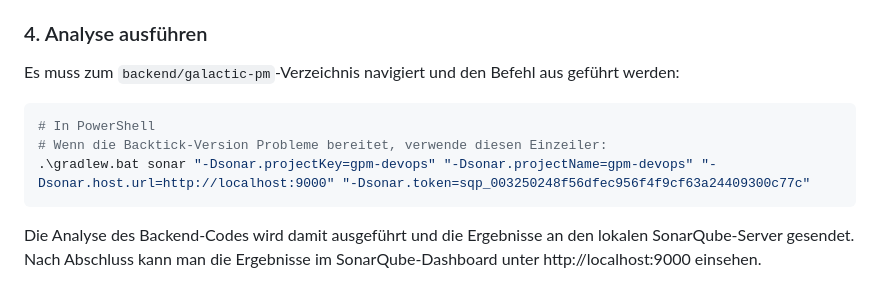
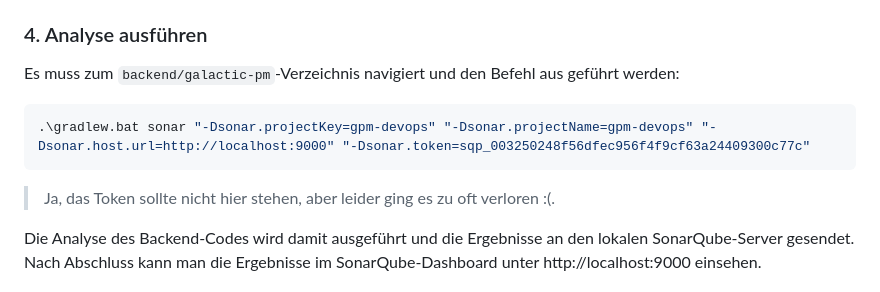
Before and after one commit to blobb3/Galactic-Package-Manager, a Markdown page: README.md, the part around the change. GitHub-like rendering.

````diff
--- a/README.md
+++ b/README.md
@@ -534,10 +534,10 @@ Die `build.gradle`-Datei im `backend/galactic-pm`-Verzeichnis muss noch um ein s
 Es muss zum `backend/galactic-pm`-Verzeichnis navigiert und den Befehl aus geführt werden:
 
 ```powershell
-# In PowerShell
-# Wenn die Backtick-Version Probleme bereitet, verwende diesen Einzeiler:
 .\gradlew.bat sonar "-Dsonar.projectKey=gpm-devops" "-Dsonar.projectName=gpm-devops" "-Dsonar.host.url=http://localhost:9000" "-Dsonar.token=sqp_003250248f56dfec956f4f9cf63a24409300c77c"
 ```
+
+>Ja, das Token sollte nicht hier stehen, aber leider ging es zu oft verloren :(.
 
 Die Analyse des Backend-Codes wird damit ausgeführt und die Ergebnisse an den lokalen SonarQube-Server gesendet. Nach Abschluss kann man die Ergebnisse im SonarQube-Dashboard unter http://localhost:9000 einsehen.
 
````
